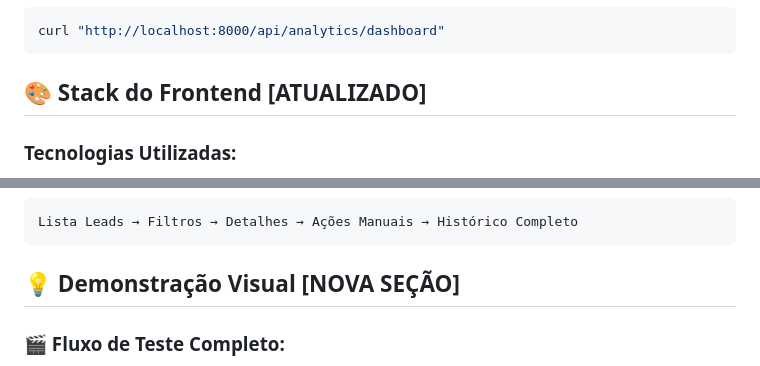
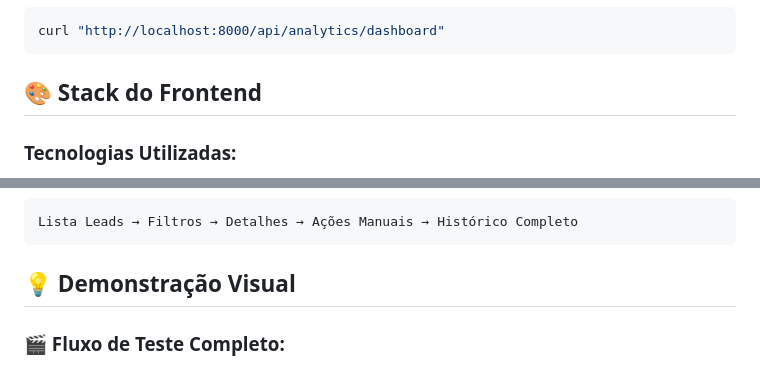
Before and after one commit to RaquelFonsec/previdas-automation, a Markdown page: README.md, 2 parts joined by grey strips. Drawn GitHub-style.

````diff
--- a/README.md
+++ b/README.md
@@ -245,7 +245,7 @@ curl -X POST "http://localhost:8000/webhook/whatsapp" \
 curl "http://localhost:8000/api/analytics/dashboard"
 ```
 
-## 🎨 Stack do Frontend **[ATUALIZADO]**
+## 🎨 Stack do Frontend
 
 ### Tecnologias Utilizadas:
 - **Templates**: Jinja2 (server-side rendering)
@@ -324,7 +324,7 @@ Automação → Banco de Dados → Dashboard Update → Cards Clicáveis → Mod
 Lista Leads → Filtros → Detalhes → Ações Manuais → Histórico Completo
 ```
 
-## 💡 Demonstração Visual **[NOVA SEÇÃO]**
+## 💡 Demonstração Visual
 
 ### 🎬 Fluxo de Teste Completo:
 1. **Acesse Dashboard**: http://localhost:8000/
````
